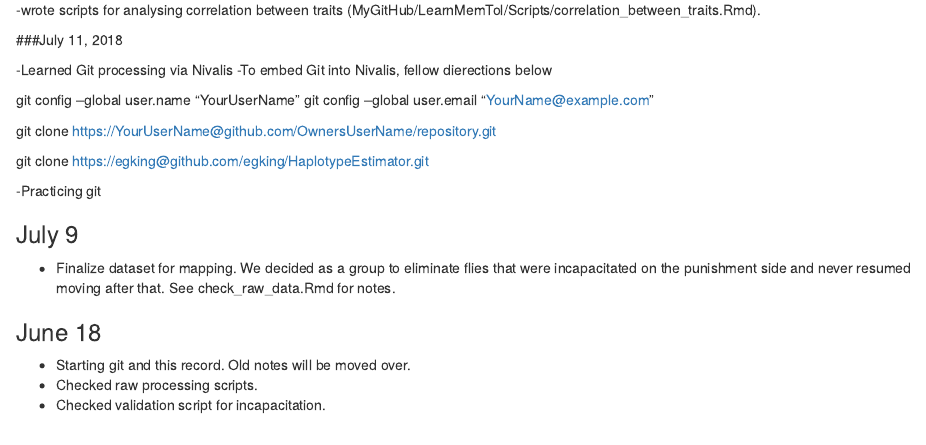
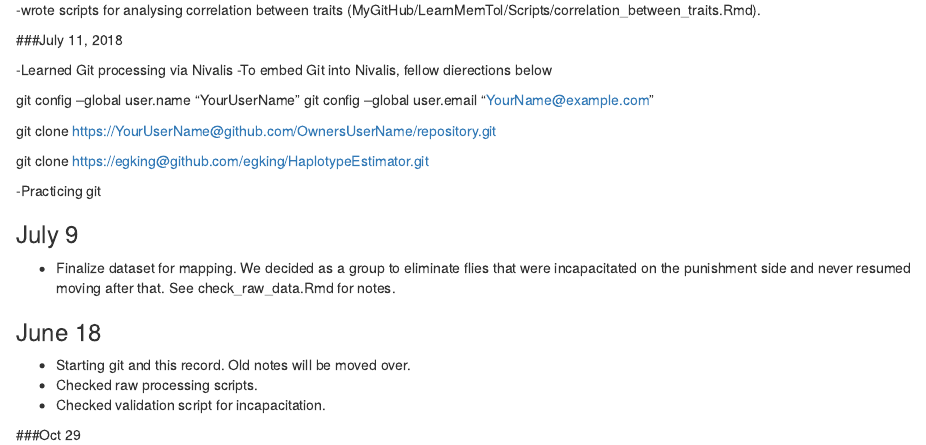
Before and after one commit to EGKingLab/LearnMemTol, an R Markdown document (ProjectNotes.Rmd): the page in a window 1100 px wide, from 5090 px down. Rendered offline with R 4.5, knitr and Pandoc, with nearby package versions.

Commit message:
update- checking

```diff
--- a/ProjectNotes.Rmd
+++ b/ProjectNotes.Rmd
@@ -318,3 +318,5 @@ _When running DESeq with SV in the model there was 3 rows that did not converge
 - Starting git and this record. Old notes will be moved over.
 - Checked raw processing scripts.
 - Checked validation script for incapacitation.
+
+###Oct 29
```
